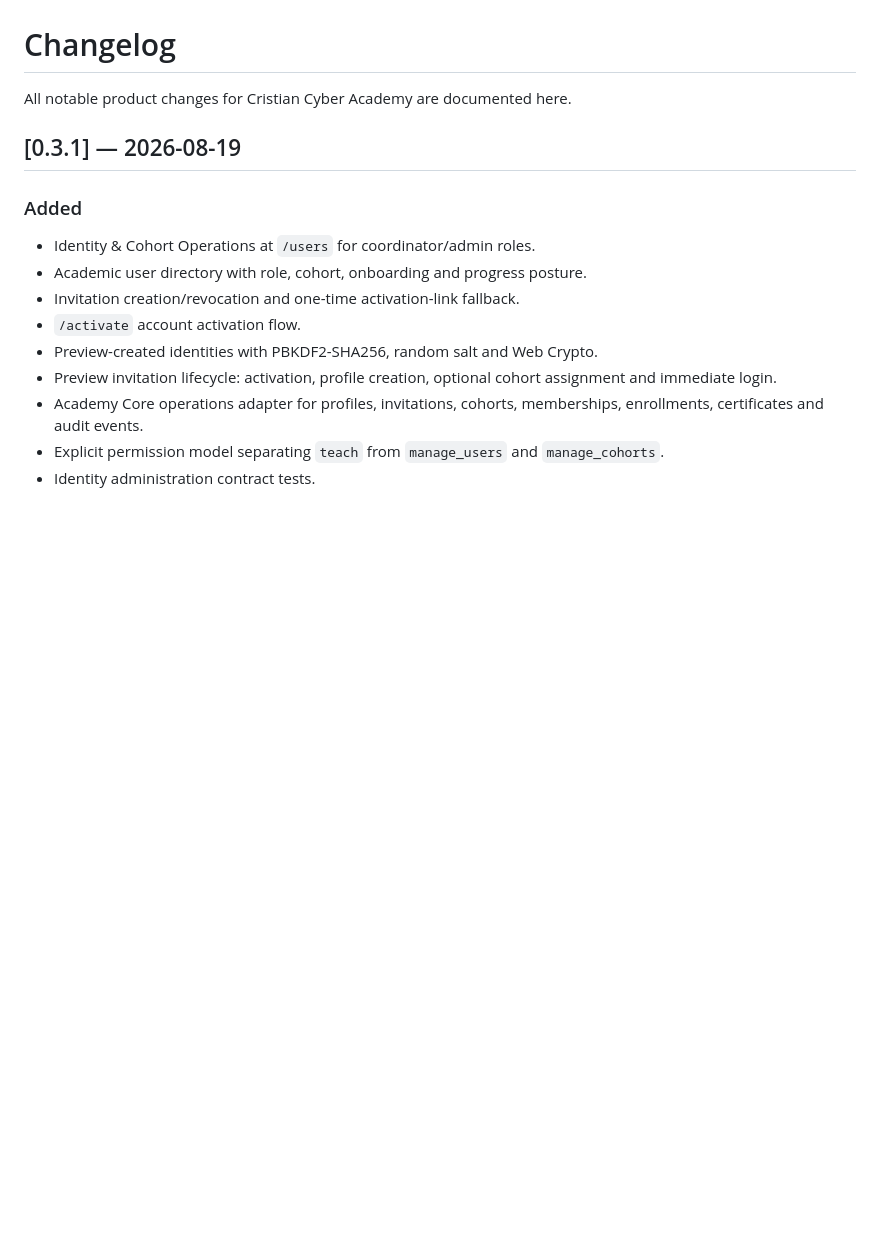
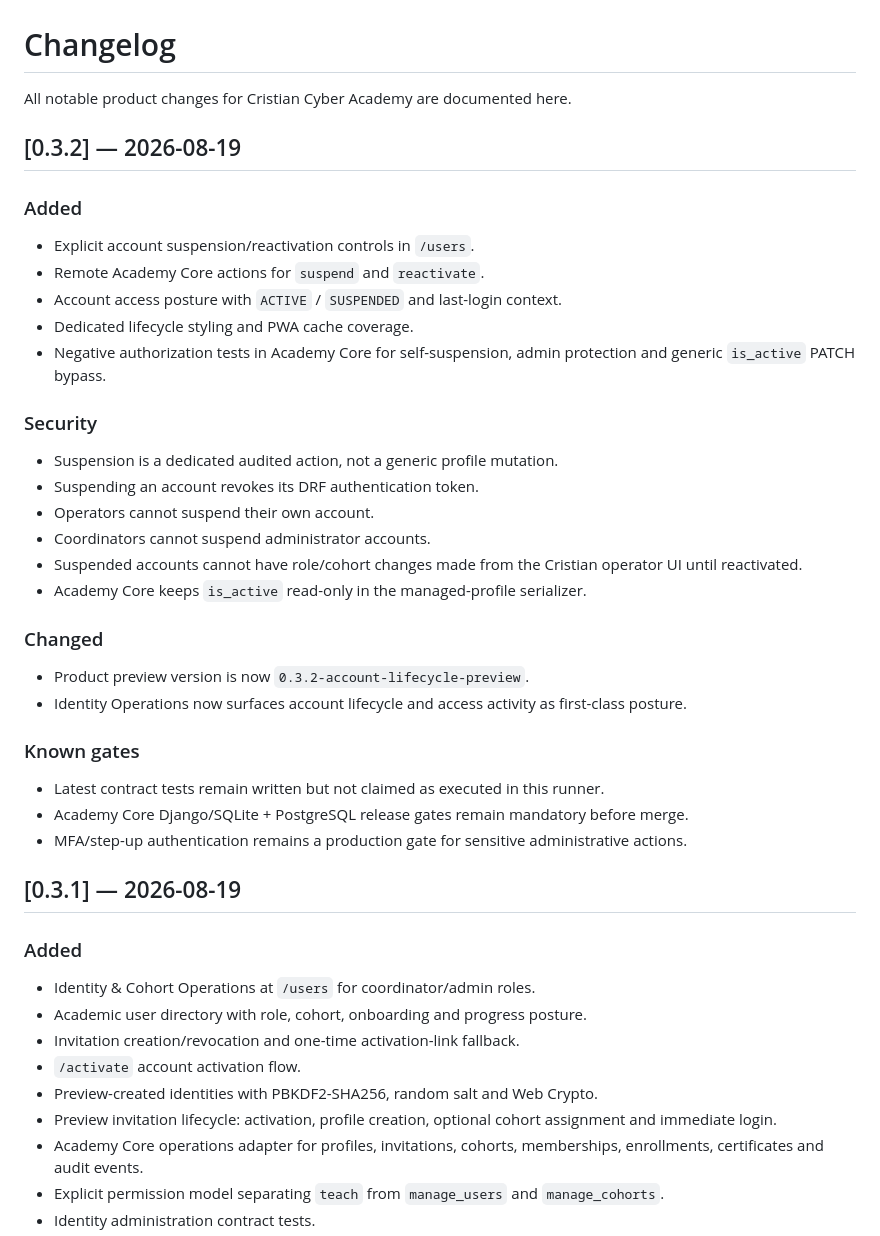
Before and after one commit to Crohnoz/Cristian, a Markdown page: CHANGELOG.md, the part around the change. Rendered like a GitHub page; blank space fills up the shorter version.

Commit message:
docs(release): record v0.3.2 account lifecycle

```diff
--- a/CHANGELOG.md
+++ b/CHANGELOG.md
@@ -1,6 +1,36 @@
 # Changelog
 
 All notable product changes for Cristian Cyber Academy are documented here.
+
+## [0.3.2] — 2026-08-19
+
+### Added
+
+- Explicit account suspension/reactivation controls in `/users`.
+- Remote Academy Core actions for `suspend` and `reactivate`.
+- Account access posture with `ACTIVE` / `SUSPENDED` and last-login context.
+- Dedicated lifecycle styling and PWA cache coverage.
+- Negative authorization tests in Academy Core for self-suspension, admin protection and generic `is_active` PATCH bypass.
+
+### Security
+
+- Suspension is a dedicated audited action, not a generic profile mutation.
+- Suspending an account revokes its DRF authentication token.
+- Operators cannot suspend their own account.
+- Coordinators cannot suspend administrator accounts.
+- Suspended accounts cannot have role/cohort changes made from the Cristian operator UI until reactivated.
+- Academy Core keeps `is_active` read-only in the managed-profile serializer.
+
+### Changed
+
+- Product preview version is now `0.3.2-account-lifecycle-preview`.
+- Identity Operations now surfaces account lifecycle and access activity as first-class posture.
+
+### Known gates
+
+- Latest contract tests remain written but not claimed as executed in this runner.
+- Academy Core Django/SQLite + PostgreSQL release gates remain mandatory before merge.
+- MFA/step-up authentication remains a production gate for sensitive administrative actions.
 
 ## [0.3.1] — 2026-08-19
 
```
